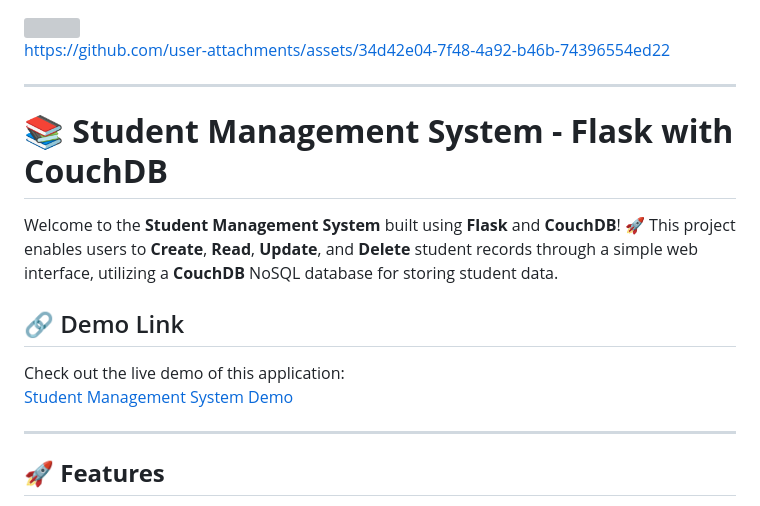
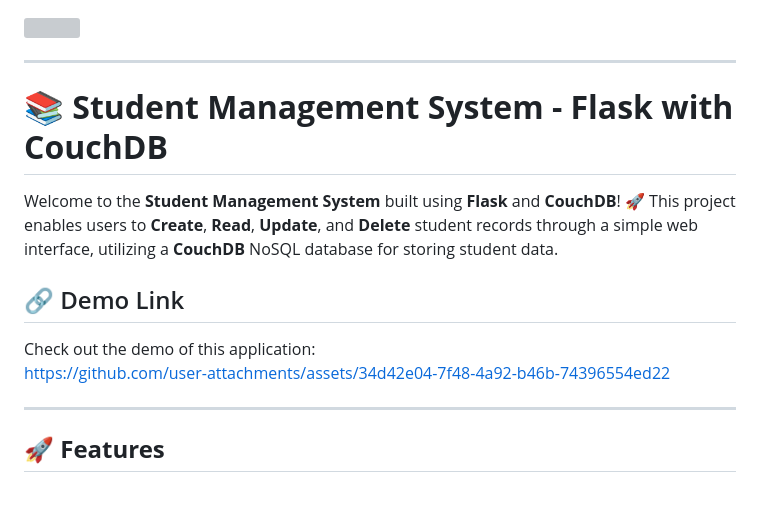
Before and after one commit to Bushra-Butt-17/Student-API-CouchDB, a Markdown page: README.md, the part around the change. Drawn GitHub-style; grey boxes are pictures that could not be loaded.

```diff
--- a/README.md
+++ b/README.md
@@ -1,7 +1,6 @@
 
 <img src='https://github.com/user-attachments/assets/76652fd3-996d-4feb-8aa6-1aabe569fe94' width=100%>
 
-https://github.com/user-attachments/assets/34d42e04-7f48-4a92-b46b-74396554ed22
 
 
 ---
@@ -12,8 +11,9 @@ Welcome to the **Student Management System** built using **Flask** and **CouchDB
 
 ## 🔗 Demo Link
 
-Check out the live demo of this application:
-[Student Management System Demo](http://your-demo-link.com)
+Check out the demo of this application:
+https://github.com/user-attachments/assets/34d42e04-7f48-4a92-b46b-74396554ed22
+
 
 ---
 
```
